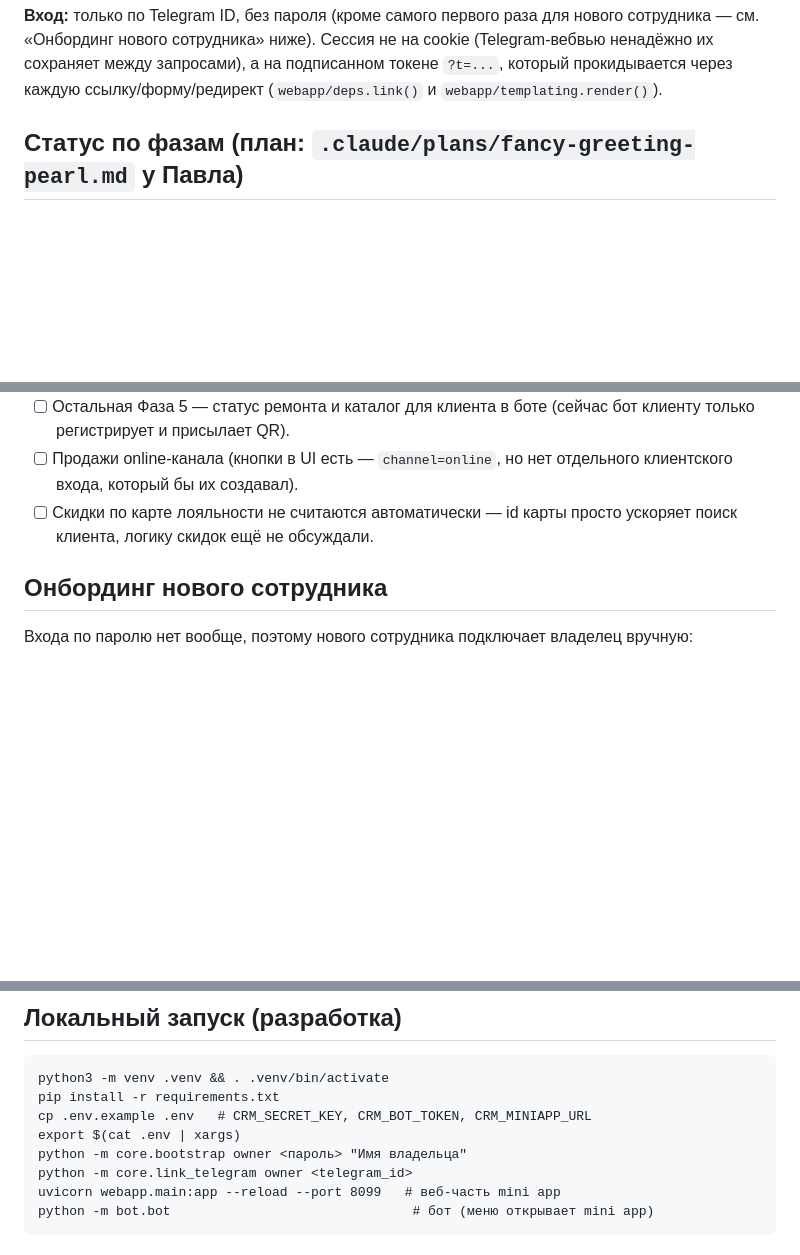
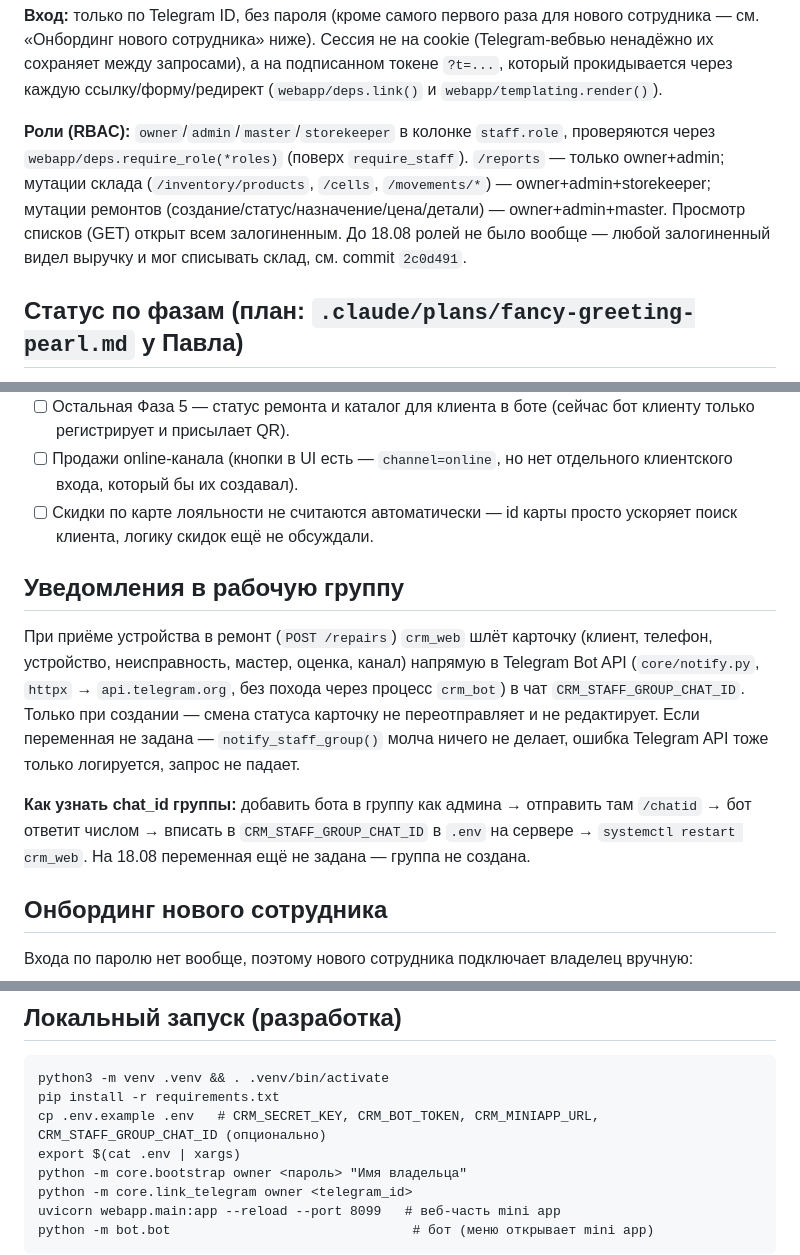
Before and after one commit to Lizard-hoppers/srm-shop-rem, a Markdown page: OPERATIONS.md, 3 parts joined by grey strips. Drawn GitHub-style; blank space fills up the shorter version.

Commit message:
Document RBAC and staff-group notifications in OPERATIONS.md

````diff
--- a/OPERATIONS.md
+++ b/OPERATIONS.md
@@ -17,6 +17,15 @@ SQLite-база (WAL).
 cookie (Telegram-вебвью ненадёжно их сохраняет между запросами), а на
 подписанном токене `?t=...`, который прокидывается через каждую
 ссылку/форму/редирект (`webapp/deps.link()` и `webapp/templating.render()`).
+
+**Роли (RBAC):** `owner`/`admin`/`master`/`storekeeper` в колонке
+`staff.role`, проверяются через `webapp/deps.require_role(*roles)` (поверх
+`require_staff`). `/reports` — только owner+admin; мутации склада
+(`/inventory/products`, `/cells`, `/movements/*`) — owner+admin+storekeeper;
+мутации ремонтов (создание/статус/назначение/цена/детали) —
+owner+admin+master. Просмотр списков (GET) открыт всем залогиненным. До
+18.08 ролей не было вообще — любой залогиненный видел выручку и мог
+списывать склад, см. commit `2c0d491`.
 
 ## Статус по фазам (план: `.claude/plans/fancy-greeting-pearl.md` у Павла)
 
@@ -50,6 +59,22 @@ cookie (Telegram-вебвью ненадёжно их сохраняет меж
 - [ ] Скидки по карте лояльности не считаются автоматически — id карты
       просто ускоряет поиск клиента, логику скидок ещё не обсуждали.
 
+## Уведомления в рабочую группу
+
+При приёме устройства в ремонт (`POST /repairs`) `crm_web` шлёт карточку
+(клиент, телефон, устройство, неисправность, мастер, оценка, канал)
+напрямую в Telegram Bot API (`core/notify.py`, `httpx` →
+`api.telegram.org`, без похода через процесс `crm_bot`) в чат
+`CRM_STAFF_GROUP_CHAT_ID`. Только при создании — смена статуса карточку не
+переотправляет и не редактирует. Если переменная не задана —
+`notify_staff_group()` молча ничего не делает, ошибка Telegram API тоже
+только логируется, запрос не падает.
+
+**Как узнать chat_id группы:** добавить бота в группу как админа → отправить
+там `/chatid` → бот ответит числом → вписать в `CRM_STAFF_GROUP_CHAT_ID` в
+`.env` на сервере → `systemctl restart crm_web`. На 18.08 переменная ещё не
+задана — группа не создана.
+
 ## Онбординг нового сотрудника
 
 Входа по паролю нет вообще, поэтому нового сотрудника подключает владелец
@@ -66,7 +91,7 @@ cookie (Telegram-вебвью ненадёжно их сохраняет меж
 ```
 python3 -m venv .venv && . .venv/bin/activate
 pip install -r requirements.txt
-cp .env.example .env   # CRM_SECRET_KEY, CRM_BOT_TOKEN, CRM_MINIAPP_URL
+cp .env.example .env   # CRM_SECRET_KEY, CRM_BOT_TOKEN, CRM_MINIAPP_URL, CRM_STAFF_GROUP_CHAT_ID (опционально)
 export $(cat .env | xargs)
 python -m core.bootstrap owner <пароль> "Имя владельца"
 python -m core.link_telegram owner <telegram_id>
````
